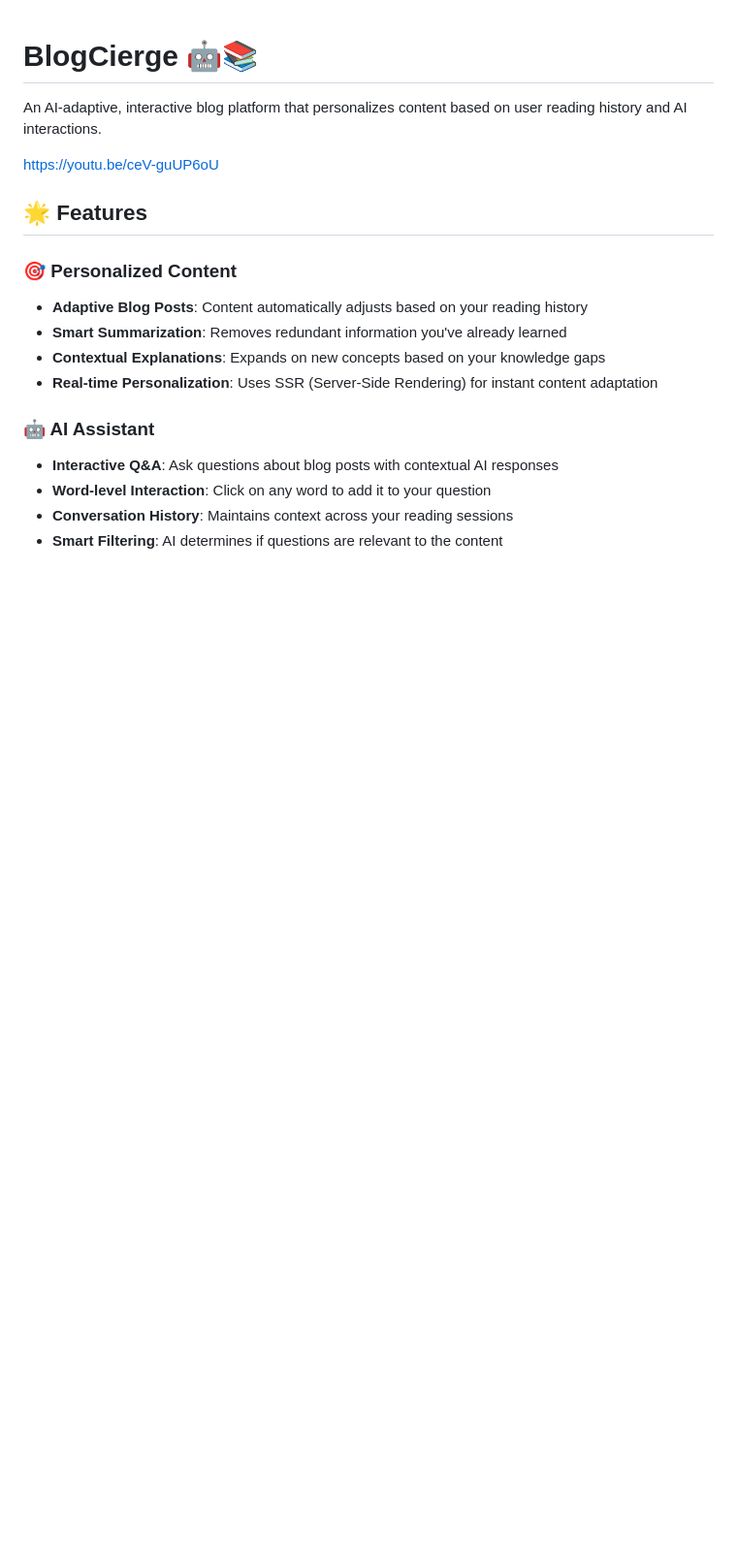
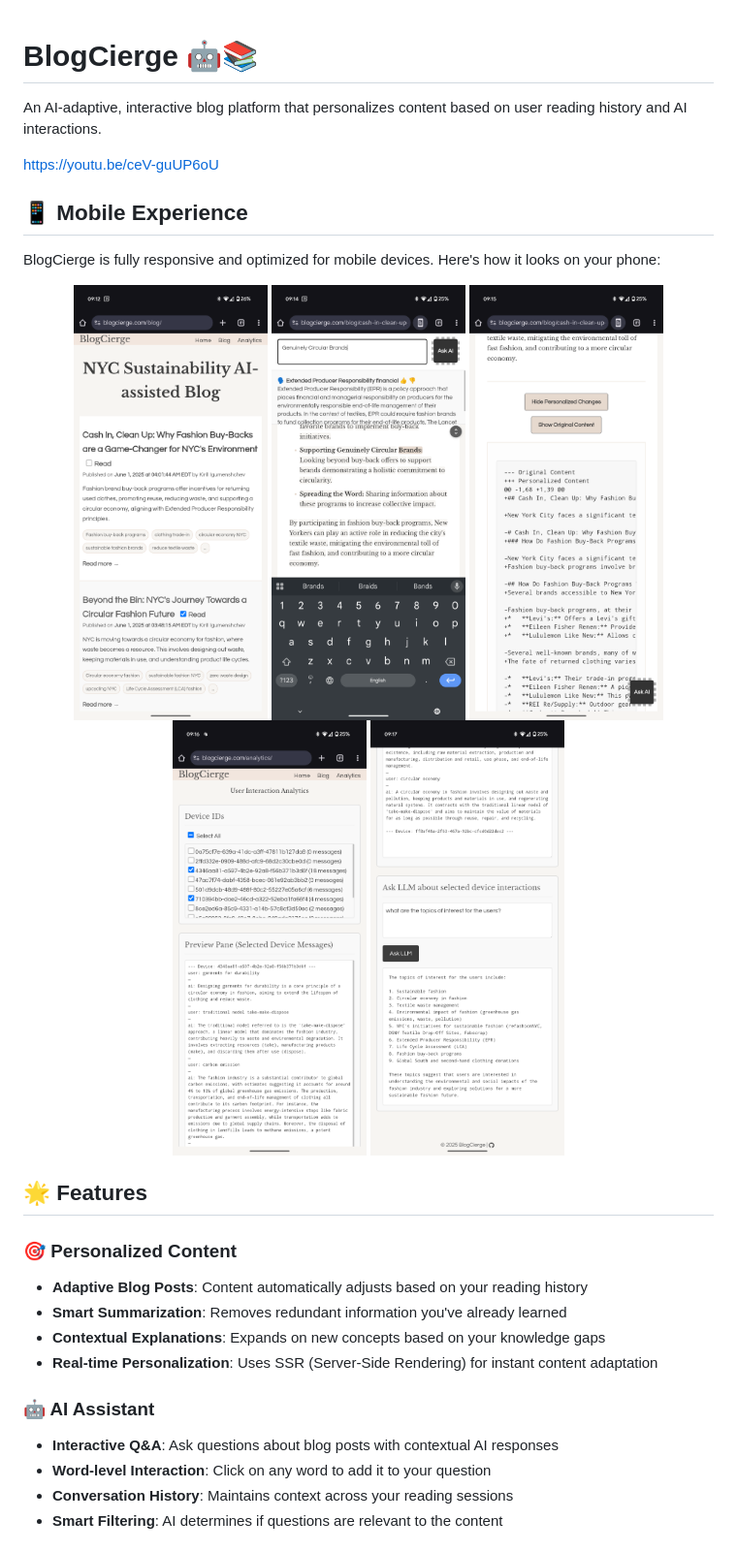
Before and after one commit to kirilligum/blogcierge-history-adaptive-blogpost, a Markdown page: README.md, the part around the change. Shown at 97% size. Rendered like a GitHub page; blank space fills up the shorter version.

Commit message:
docs: add mobile screenshots section to README

```diff
--- a/README.md
+++ b/README.md
@@ -3,6 +3,18 @@
 An AI-adaptive, interactive blog platform that personalizes content based on user reading history and AI interactions.
 
 https://youtu.be/ceV-guUP6oU
+
+## 📱 Mobile Experience
+
+BlogCierge is fully responsive and optimized for mobile devices. Here's how it looks on your phone:
+
+<div align="center">
+  <img src="screenshots/blogcierge_Screenshot_20250602-091220.png" alt="BlogCierge Homepage Mobile" width="200" style="margin: 10px;">
+  <img src="screenshots/blogcierge_Screenshot_20250602-091419.png" alt="Blog List Mobile View" width="200" style="margin: 10px;">
+  <img src="screenshots/blogcierge_Screenshot_20250602-091532.png" alt="Blog Post Mobile Reading" width="200" style="margin: 10px;">
+  <img src="screenshots/blogcierge_Screenshot_20250602-091600.png" alt="AI Assistant Mobile Interface" width="200" style="margin: 10px;">
+  <img src="screenshots/blogcierge_Screenshot_20250602-091704.png" alt="Analytics Mobile Dashboard" width="200" style="margin: 10px;">
+</div>
 
 ## 🌟 Features
 
```
